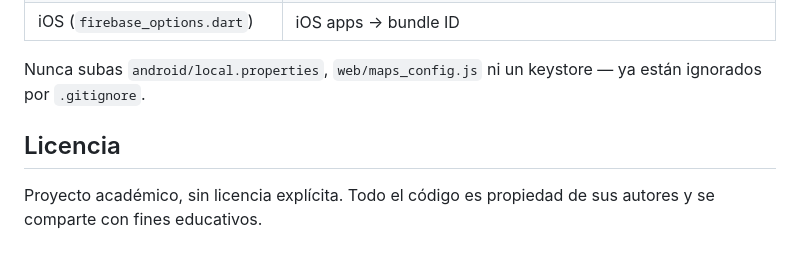
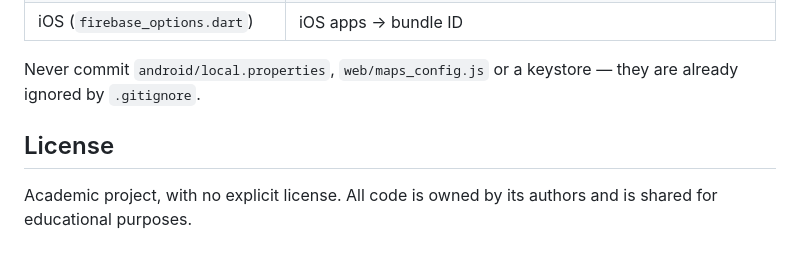
Before and after one commit to JoelGrullon12/go_travel_rd, a Markdown page: README.md, the part around one of its changes. Rendered like a GitHub page.

```diff
--- a/README.md
+++ b/README.md
@@ -139,7 +141,7 @@ Para un despliegue propio, **restringe cada API key** en Google Cloud Console:
 | iOS (`firebase_options.dart`) | iOS apps → bundle ID |
 
-Nunca subas `android/local.properties`, `web/maps_config.js` ni un keystore — ya están ignorados por `.gitignore`.
+Never commit `android/local.properties`, `web/maps_config.js` or a keystore — they are already ignored by `.gitignore`.
 
-## Licencia
+## License
 
-Proyecto académico, sin licencia explícita. Todo el código es propiedad de sus autores y se comparte con fines educativos.
+Academic project, with no explicit license. All code is owned by its authors and is shared for educational purposes.
```
Also changed, not shown: other parts of README.md (+67 -65 lines), README.es.md (added, +147 -0 lines).
